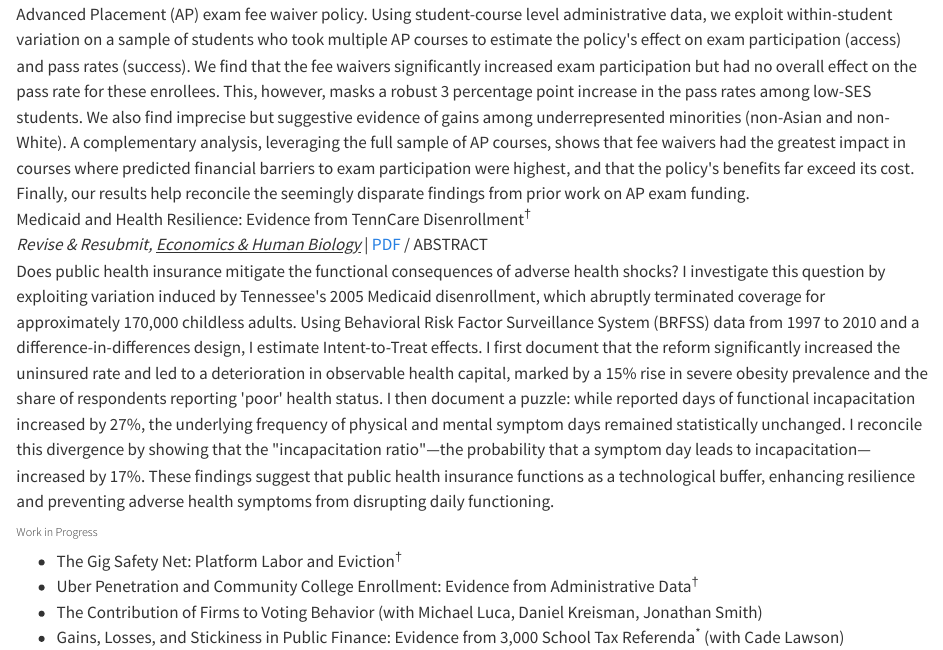
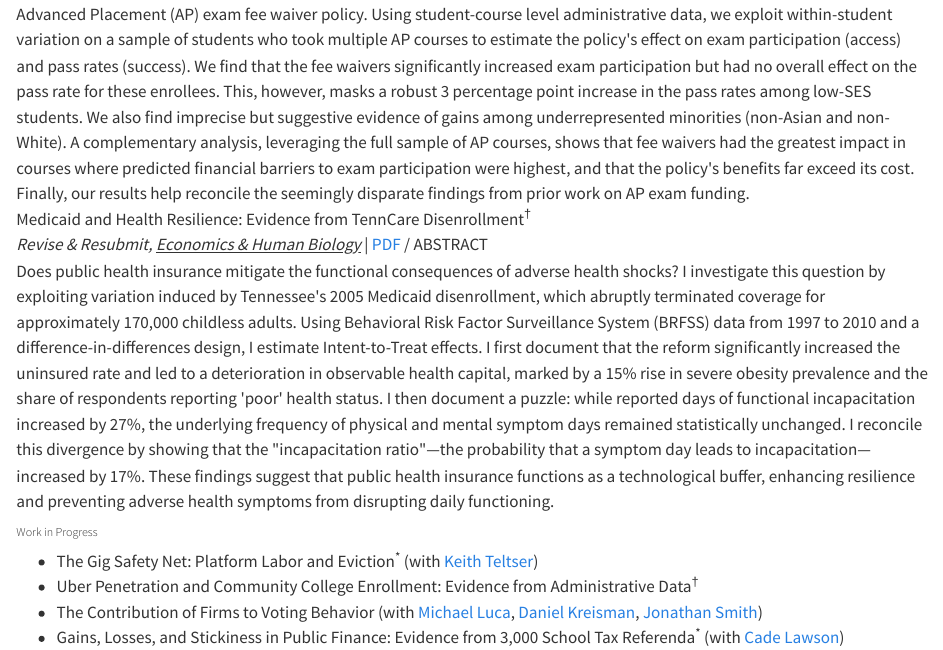
Before and after one commit to tofurahman/tofurahman.github.io, a Quarto document (research.qmd): the page in a window 1100 px wide, from 530 px down. Rendered offline with R 4.5, knitr and Pandoc in place of Quarto, with nearby package versions.

Commit message:
May 2026

```diff
--- a/research.qmd
+++ b/research.qmd
@@ -77,15 +77,15 @@
 <div class="research-section">
   <h6 class="research-section-title">Work in Progress</h2>
   <ul class="wip-list">
-    <li>The Gig Safety Net: Platform Labor and Eviction<sup>†</sup></li>
+    <li>The Gig Safety Net: Platform Labor and Eviction<sup>*</sup> (with <a href="https://sites.google.com/site/kteltser" target="_blank" class="paper-link">Keith Teltser</a>)</li>
     <li>Uber Penetration and Community College Enrollment: Evidence from Administrative Data<sup>†</sup></li>
     <li>
       The Contribution of Firms to Voting Behavior
-      <span class="wip-coauthors">(with Michael Luca, Daniel Kreisman, Jonathan Smith)</span>
+      (with <a href="https://carey.jhu.edu/faculty/faculty-directory/michael-luca-phd" target="_blank" class="paper-link">Michael Luca</a>, <a href="https://www.dkreisman.com/" target="_blank" class="paper-link">Daniel Kreisman</a>, <a href="https://sites.google.com/site/jonathansmithphd/" target="_blank" class="paper-link">Jonathan Smith</a>)
     </li>
     <li>
       Gains, Losses, and Stickiness in Public Finance: Evidence from 3,000 School Tax Referenda<sup>*</sup>
-      <span class="wip-coauthors">(with Cade Lawson)</span>
+      (with <a href="https://cadelawson.com/" target="_blank" class="paper-link">Cade Lawson</a>)
     </li>
   </ul>
 </div>
```
Also changed, not shown: docs/search.json, research.qmd (2 more changed lines), 1 other file.
